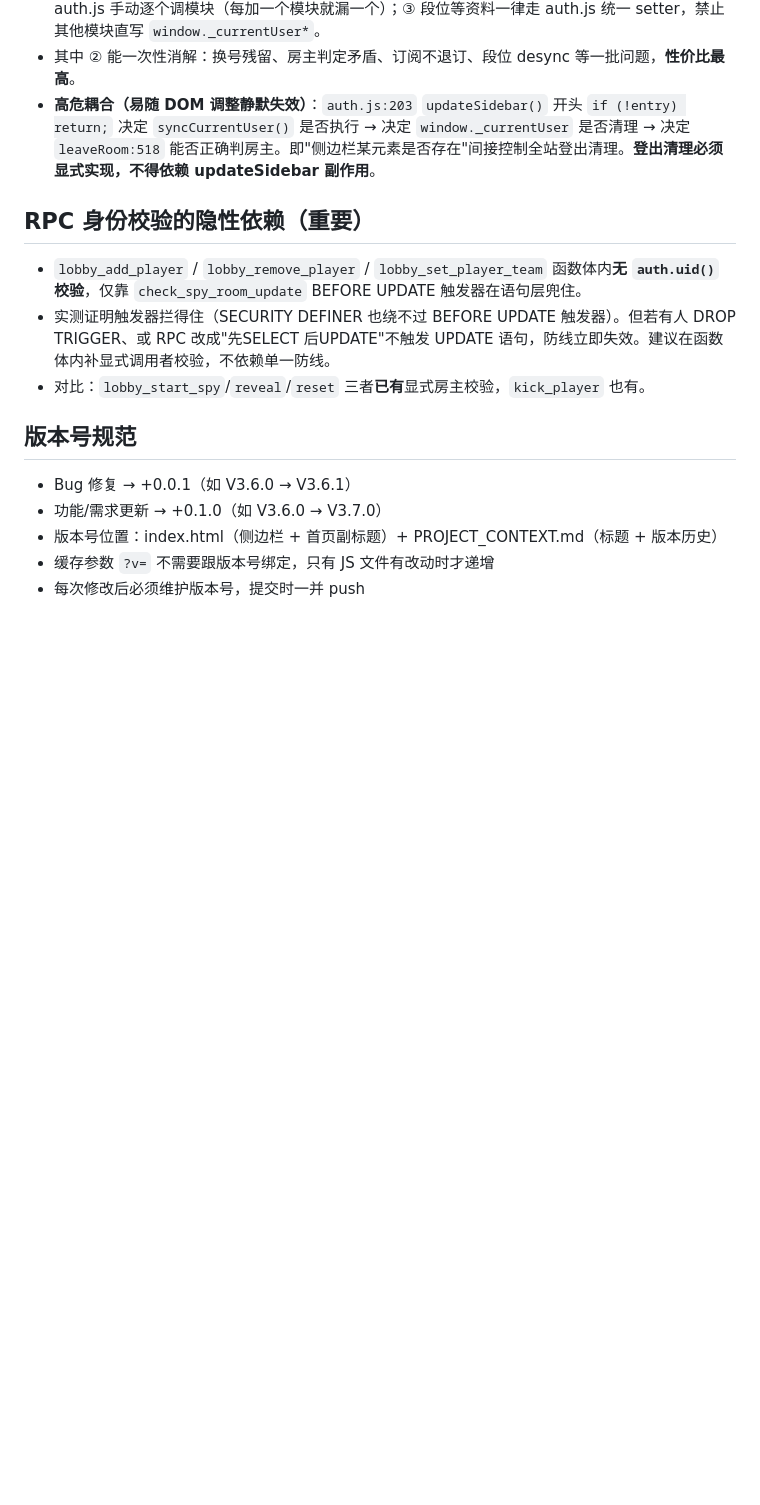
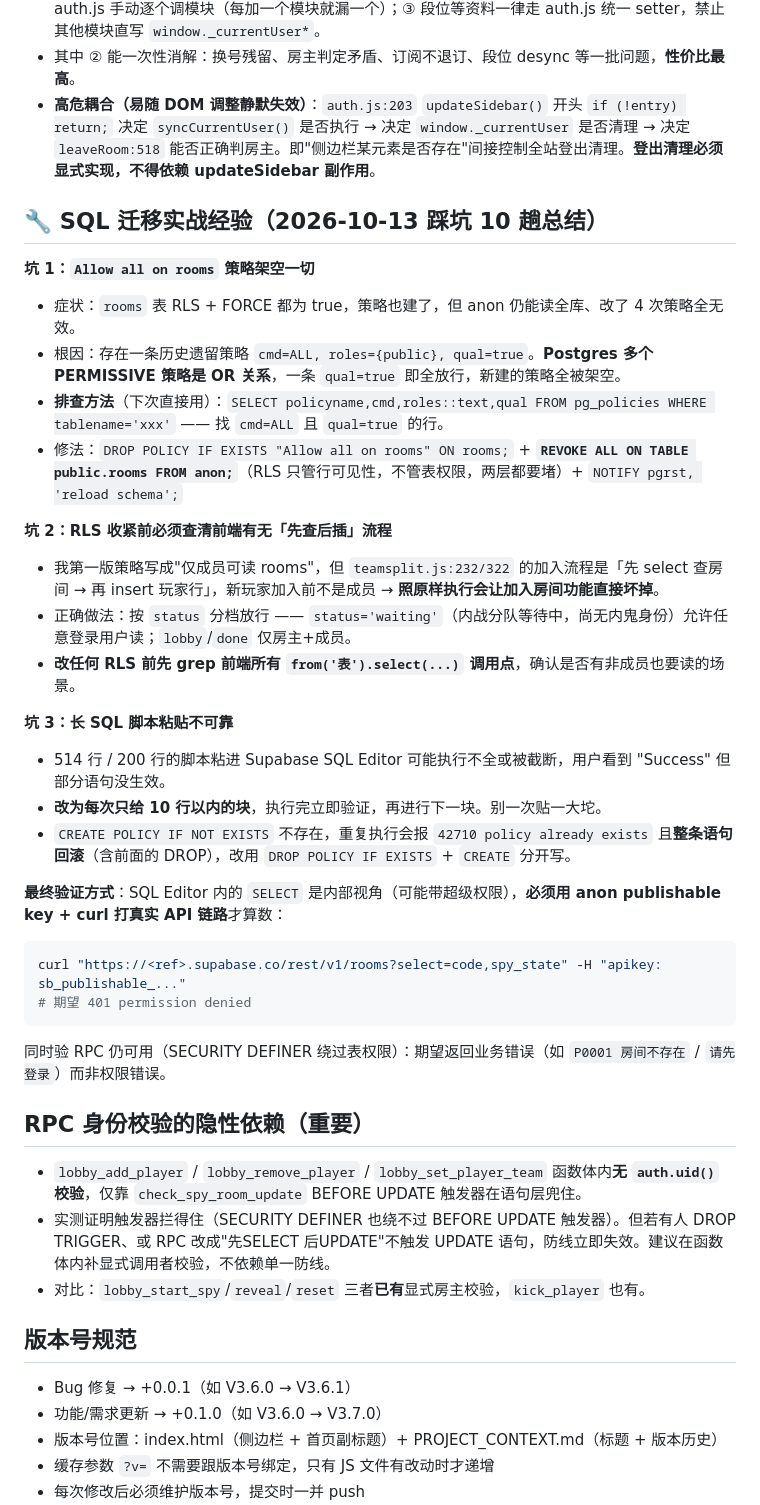
Before and after one commit to yijiuzero/valorant-civil-war, a Markdown page: .workbuddy/memory/MEMORY.md, the part around one of its changes. Drawn GitHub-style; blank space fills up the shorter version.

````diff
--- a/.workbuddy/memory/MEMORY.md
+++ b/.workbuddy/memory/MEMORY.md
@@ -50,6 +48,30 @@
 - **根治方向**：① 身份只留单一权威源（auth.js 的 `currentUser`），其余位置读取而非缓存副本；② **接入 `supabase.auth.onAuthStateChange`（全项目当前零监听）** 在 SIGNED_OUT 时统一广播清理，替代 auth.js 手动逐个调模块（每加一个模块就漏一个）；③ 段位等资料一律走 auth.js 统一 setter，禁止其他模块直写 `window._currentUser*`。
 - 其中 ② 能一次性消解：换号残留、房主判定矛盾、订阅不退订、段位 desync 等一批问题，**性价比最高**。
 - **高危耦合（易随 DOM 调整静默失效）**：`auth.js:203` `updateSidebar()` 开头 `if (!entry) return;` 决定 `syncCurrentUser()` 是否执行 → 决定 `window._currentUser` 是否清理 → 决定 `leaveRoom:518` 能否正确判房主。即"侧边栏某元素是否存在"间接控制全站登出清理。**登出清理必须显式实现，不得依赖 updateSidebar 副作用**。
+
+## 🔧 SQL 迁移实战经验（2026-10-13 踩坑 10 趟总结）
+**坑 1：`Allow all on rooms` 策略架空一切**
+- 症状：`rooms` 表 RLS + FORCE 都为 true，策略也建了，但 anon 仍能读全库、改了 4 次策略全无效。
+- 根因：存在一条历史遗留策略 `cmd=ALL, roles={public}, qual=true`。**Postgres 多个 PERMISSIVE 策略是 OR 关系**，一条 `qual=true` 即全放行，新建的策略全被架空。
+- **排查方法**（下次直接用）：`SELECT policyname,cmd,roles::text,qual FROM pg_policies WHERE tablename='xxx'` —— 找 `cmd=ALL` 且 `qual=true` 的行。
+- 修法：`DROP POLICY IF EXISTS "Allow all on rooms" ON rooms;` + **`REVOKE ALL ON TABLE public.rooms FROM anon;`**（RLS 只管行可见性，不管表权限，两层都要堵）+ `NOTIFY pgrst, 'reload schema';`
+
+**坑 2：RLS 收紧前必须查清前端有无「先查后插」流程**
+- 我第一版策略写成"仅成员可读 rooms"，但 `teamsplit.js:232/322` 的加入流程是「先 select 查房间 → 再 insert 玩家行」，新玩家加入前不是成员 → **照原样执行会让加入房间功能直接坏掉**。
+- 正确做法：按 `status` 分档放行 —— `status='waiting'`（内战分队等待中，尚无内鬼身份）允许任意登录用户读；`lobby`/`done` 仅房主+成员。
+- **改任何 RLS 前先 grep 前端所有 `from('表').select(...)` 调用点**，确认是否有非成员也要读的场景。
+
+**坑 3：长 SQL 脚本粘贴不可靠**
+- 514 行 / 200 行的脚本粘进 Supabase SQL Editor 可能执行不全或被截断，用户看到 "Success" 但部分语句没生效。
+- **改为每次只给 10 行以内的块**，执行完立即验证，再进行下一块。别一次贴一大坨。
+- `CREATE POLICY IF NOT EXISTS` 不存在，重复执行会报 `42710 policy already exists` 且**整条语句回滚**（含前面的 DROP），改用 `DROP POLICY IF EXISTS` + `CREATE` 分开写。
+
+**最终验证方式**：SQL Editor 内的 `SELECT` 是内部视角（可能带超级权限），**必须用 anon publishable key + curl 打真实 API 链路**才算数：
+```bash
+curl "https://<ref>.supabase.co/rest/v1/rooms?select=code,spy_state" -H "apikey: sb_publishable_..."
+# 期望 401 permission denied
+```
+同时验 RPC 仍可用（SECURITY DEFINER 绕过表权限）：期望返回业务错误（如 `P0001 房间不存在` / `请先登录`）而非权限错误。
 
 ## RPC 身份校验的隐性依赖（重要）
 - `lobby_add_player` / `lobby_remove_player` / `lobby_set_player_team` 函数体内**无 `auth.uid()` 校验**，仅靠 `check_spy_room_update` BEFORE UPDATE 触发器在语句层兜住。
````
Also changed, not shown: other parts of .workbuddy/memory/MEMORY.md (+3 -5 lines).
